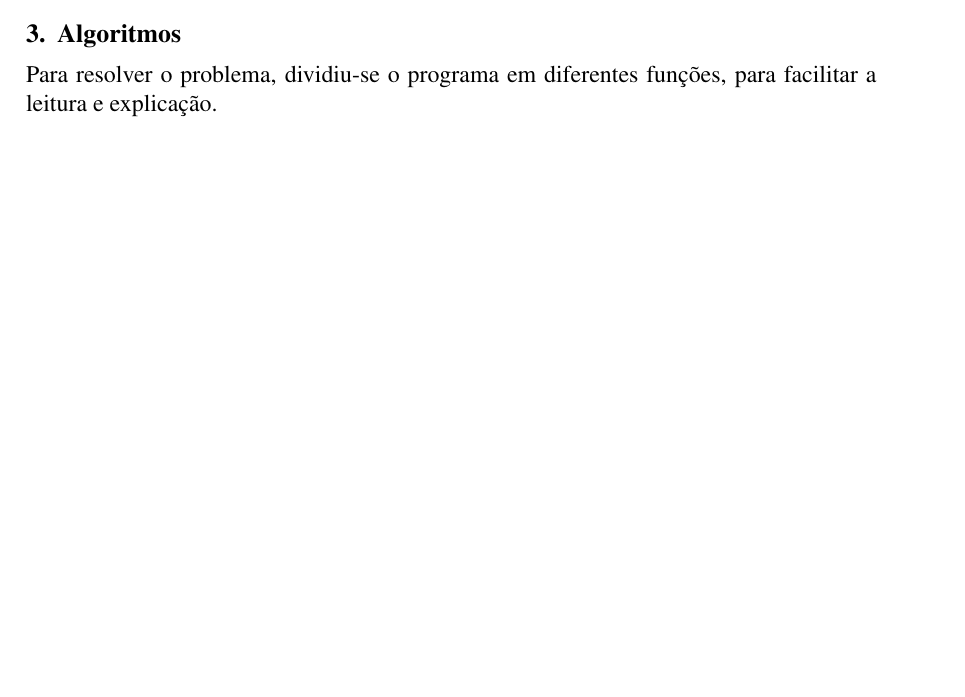
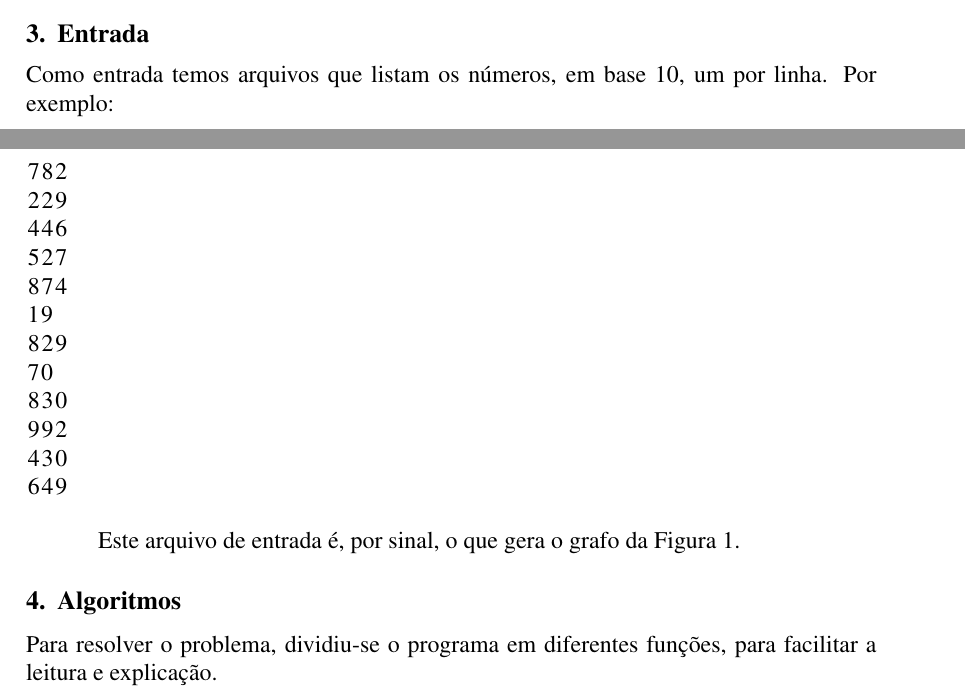
Before and after one commit to pedrovanzella/arizona-jones, a LaTeX paper (docs/relatorio.tex): part of page 1 of 5 before the commit and two parts of pages 1 and 2 of 6 after it, the two joined at a grey line, cut at the place of the change, the shorter picture padded with empty space. Compiled offline with pdfLaTeX.

Commit message:
mais docs

```diff
--- a/docs/relatorio.tex
+++ b/docs/relatorio.tex
@@ -81,6 +81,25 @@ Podemos ver na Figura~\ref{fig:testeprof} um grafo gerado de acordo com o exempl
     \label{fig:testeprof}
 \end{figure}
 
+
+\section{Entrada}\label{sec:entrada}
+Como entrada temos arquivos que listam os números, em base 10, um por linha. Por exemplo:
+\begin{lstlisting}
+782
+229
+446
+527
+874
+19
+829
+70
+830
+992
+430
+649
+\end{lstlisting}
+
+Este arquivo de entrada é, por sinal, o que gera o grafo da Figura~\ref{fig:testeprof}.
 
 \section{Algoritmos}\label{sec:algoritmos}
 Para resolver o problema, dividiu-se o programa em diferentes fun\c{c}ões, para facilitar a leitura e explica\c{c}ão.
```
Also changed, not shown: 1 other file.
